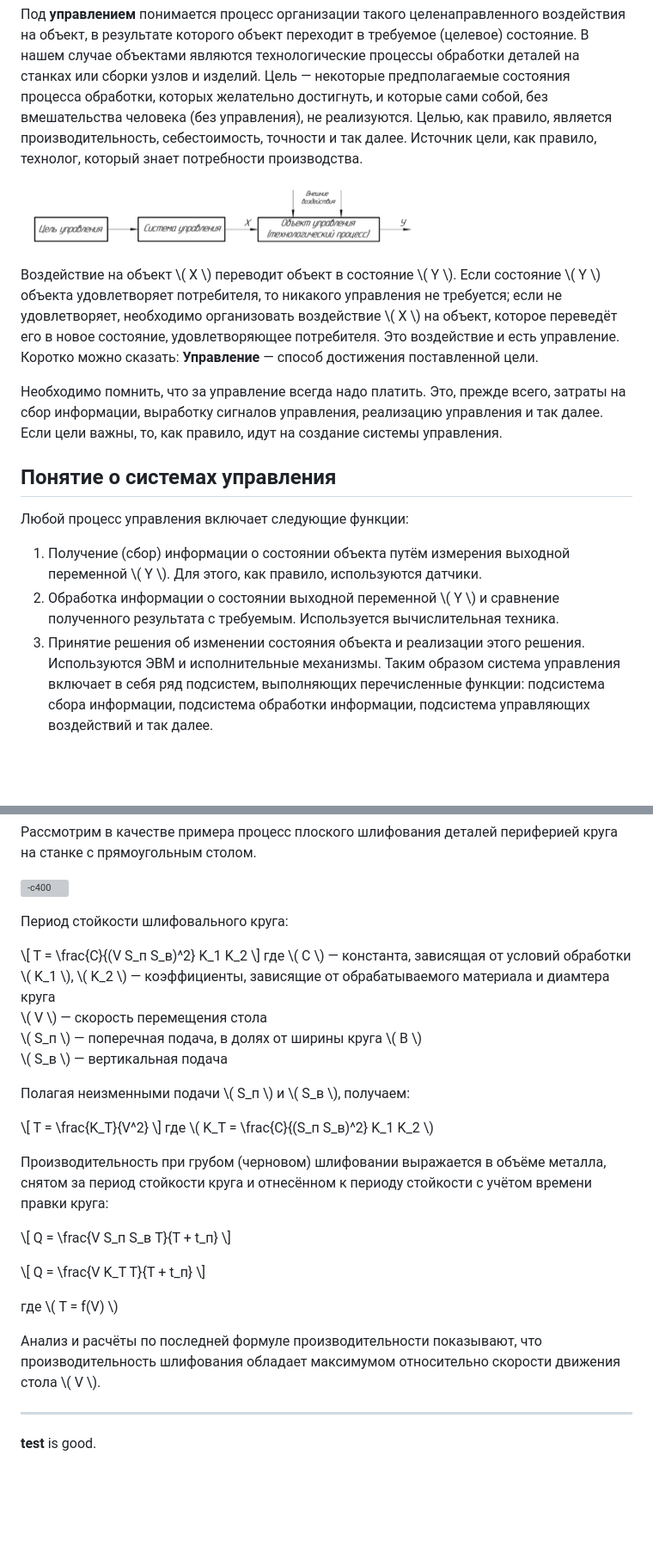
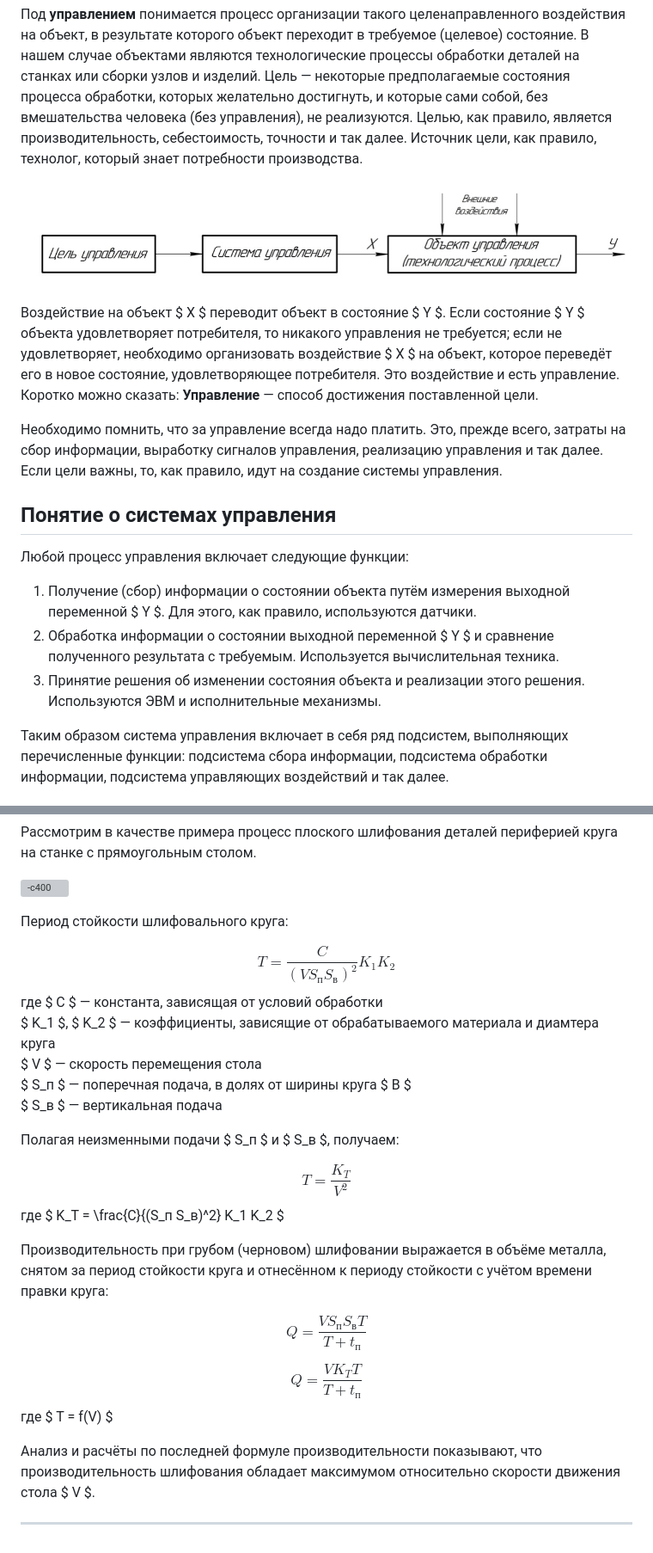
Before and after one commit to mikekurkin/lectures, a Markdown page: 8_asutp.md, 2 parts joined by grey strips. Shown: that part at 86% size. GitHub-like rendering; pictures changed too: media/15505377468319.jpg (deleted), media/15525953882457.jpg (added); blank space fills up the shorter version; grey boxes are pictures that could not be loaded.

```diff
--- a/8_asutp.md
+++ b/8_asutp.md
@@ -27,9 +29,9 @@ export_on_save:
 
 Под **управлением** понимается процесс организации такого целенаправленного воздействия на объект, в результате которого объект переходит в требуемое (целевое) состояние. В нашем случае объектами являются технологические процессы обработки деталей на станках или сборки узлов и изделий. Цель — некоторые предполагаемые состояния процесса обработки, которых желательно достигнуть, и которые сами собой, без вмешательства человека (без управления), не реализуются. Целью, как правило, является производительность, себестоимость, точности и так далее. Источник цели, как правило, технолог, который знает потребности производства.
 
-![-c400](media/15505377468319.jpg)
+![-c600](media/15525953882457.jpg)
 
-Воздействие на объект \\( X \\) переводит объект в состояние \\( Y \\). Если состояние \\( Y \\) объекта удовлетворяет потребителя, то никакого управления не требуется; если не удовлетворяет, необходимо организовать воздействие \\( X \\) на объект, которое переведёт его в новое состояние, удовлетворяющее потребителя. Это воздействие и есть управление. Коротко можно сказать: **Управление** — способ достижения поставленной цели.
+Воздействие на объект $ X $ переводит объект в состояние $ Y $. Если состояние $ Y $ объекта удовлетворяет потребителя, то никакого управления не требуется; если не удовлетворяет, необходимо организовать воздействие $ X $ на объект, которое переведёт его в новое состояние, удовлетворяющее потребителя. Это воздействие и есть управление. Коротко можно сказать: **Управление** — способ достижения поставленной цели.
 
 Необходимо помнить, что за управление всегда надо платить. Это, прежде всего, затраты на сбор информации, выработку сигналов управления, реализацию управления и так далее. Если цели важны, то, как правило, идут на создание системы управления.
 
@@ -37,9 +39,10 @@ export_on_save:
 
 Любой процесс управления включает следующие функции:
 
-1. Получение (сбор) информации о состоянии объекта путём измерения выходной переменной \\( Y \\). Для этого, как правило, используются датчики.
-2. Обработка информации о состоянии выходной переменной \\( Y \\) и сравнение полученного результата с требуемым. Используется вычислительная техника.
+1. Получение (сбор) информации о состоянии объекта путём измерения выходной переменной $ Y $. Для этого, как правило, используются датчики.
+2. Обработка информации о состоянии выходной переменной $ Y $ и сравнение полученного результата с требуемым. Используется вычислительная техника.
 3. Принятие решения об изменении состояния объекта и реализации этого решения. Используются ЭВМ и исполнительные механизмы.
+
 Таким образом система управления включает в себя ряд подсистем, выполняющих перечисленные функции: подсистема сбора информации, подсистема обработки информации, подсистема управляющих воздействий и так далее.
 
 Система управления далеко не всегда реализуется в металле. она может быть реализована в виде правил, договоров, алгоритмов, которые реализуются в процессе управления.
@@ -762,28 +783,25 @@ export_on_save:
 
 Период стойкости шлифовального круга:
 
-\\[ T = \frac{C}{(V S_п S_в)^2} K_1 K_2 \\]
-где \\( C \\) — константа, зависящая от условий обработки
-\\( K_1 \\), \\( K_2 \\) — коэффициенты, зависящие от обрабатываемого материала и диамтера круга
-\\( V \\) — скорость перемещения стола
-\\( S_п \\) — поперечная подача, в долях от ширины круга \\( B \\)
-\\( S_в \\) — вертикальная подача
+$$ T = \frac{C}{(V S_п S_в)^2} K_1 K_2 $$
+где $ C $ — константа, зависящая от условий обработки
+$ K_1 $, $ K_2 $ — коэффициенты, зависящие от обрабатываемого материала и диамтера круга
+$ V $ — скорость перемещения стола
+$ S_п $ — поперечная подача, в долях от ширины круга $ B $
+$ S_в $ — вертикальная подача
 
-Полагая неизменными подачи \\( S_п \\) и \\( S_в \\), получаем:
+Полагая неизменными подачи $ S_п $ и $ S_в $, получаем:
 
-\\[ T = \frac{K_T}{V^2} \\]
-где \\( K_T = \frac{C}{(S_п S_в)^2} K_1 K_2 \\)
+$$ T = \frac{K_T}{V^2} $$
+где $ K_T = \frac{C}{(S_п S_в)^2} K_1 K_2 $
 
 Производительность при грубом (черновом) шлифовании выражается в объёме металла, снятом за период стойкости круга и отнесённом к периоду стойкости с учётом времени правки круга:
 
-\\[ Q = \frac{V S_п S_в T}{T + t_п} \\]
+$$ Q = \frac{V S_п S_в T}{T + t_п} $$
 
-\\[ Q = \frac{V K_T T}{T + t_п} \\]
+$$ Q = \frac{V K_T T}{T + t_п} $$
+где $ T = f(V) $
 
-где \\( T = f(V) \\)
-
-Анализ и расчёты по последней формуле производительности показывают, что производительность шлифования обладает максимумом относительно скорости движения стола \\( V \\).
+Анализ и расчёты по последней формуле производительности показывают, что производительность шлифования обладает максимумом относительно скорости движения стола $ V $.
 
 ***
-
-**test** is good.
```
Also changed, not shown: other parts of 8_asutp.md (+185 -165 lines), index.md (+13 -11 lines), media/15525953486714.jpg (added), 2 other files.
